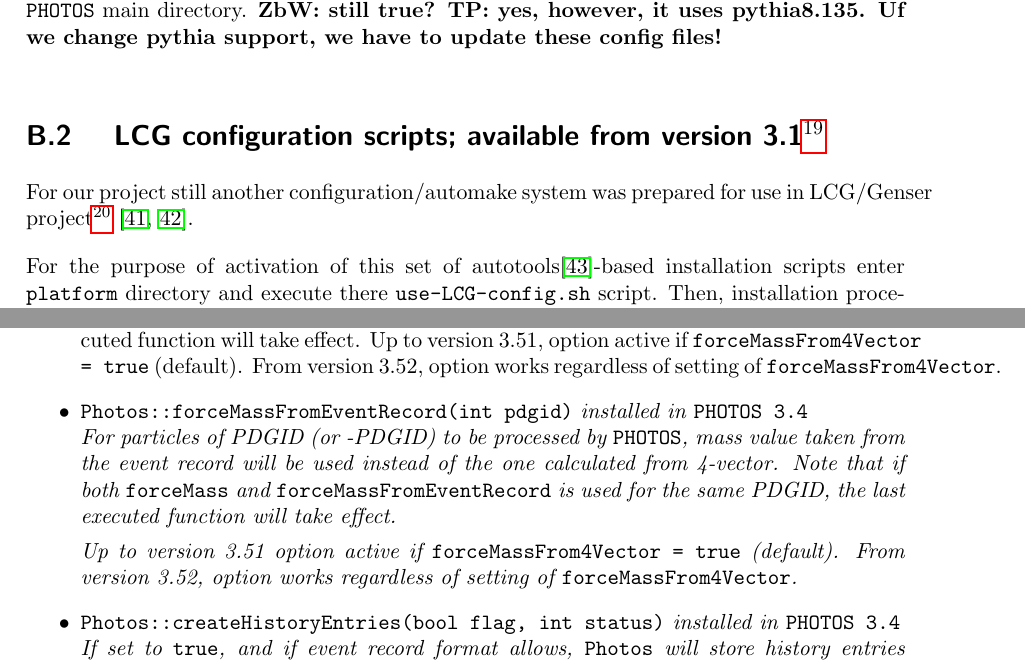
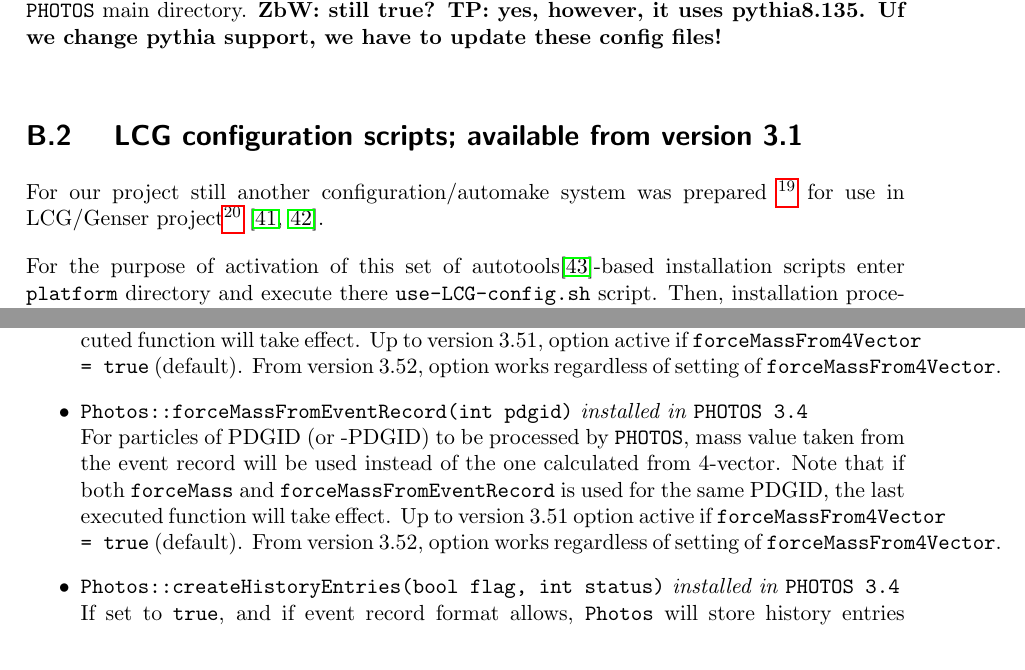
Before and after one commit to alisw/photospp, a LaTeX document (documentation/latex_documentation/Photos_interface_design.tex): two parts of pages 27 and 35 of 36, joined at a grey line, cut so that both start at the same text. Compiled offline with pdfLaTeX.

Commit message:
latex bracket fixed

```diff
--- a/documentation/latex_documentation/Photos_interface_design.tex
+++ b/documentation/latex_documentation/Photos_interface_design.tex
@@ -1211,12 +1211,12 @@ directory. To set the appropriate paths, the scripts
 {\tt ./configure}. For details see {\tt README} in the {\tt PHOTOS} main directory. {\bf ZbW: still true? TP: yes, however, it uses pythia8.135. Uf we change pythia support, we have to update these config files!}
 
 \subsection{ LCG configuration scripts; available from version 3.1%
-\footnote{12.III.2015: these scripts has not been updated to newest release and will not work! We will try to fix that soon.}
 }
 \label{sec:autotools}
 
 For our project still another configuration/automake system was
-prepared for use in LCG/Genser project\footnote{We have used the expertise and advice
+prepared \footnote{12.III.2015: these scripts has not been updated to newest release and will not work! We will try to fix that soon.}
+for use in LCG/Genser project\footnote{We have used the expertise and advice
 of Dmitri Konstantinov and Oleg Zenin in organization of configuration scripts
 for our whole distribution tar-ball as well. Thanks to this choice, we hope, our solution
  will be compatible with the ones in general use.} \cite{LCG,Kirsanov:2008zz}.
@@ -1681,12 +1681,11 @@ or are introduced for backward compatibility.
         used for the same PDGID, the last executed function will take effect.
         Up to version 3.51, option active if {\tt forceMassFrom4Vector = true} (default).
         From version 3.52, option works regardless of setting of {\tt forceMassFrom4Vector}.
-  \item {\tt Photos::forceMassFromEventRecord(int pdgid)} {\it  installed in {\tt PHOTOS 3.4} \\
+  \item {\tt Photos::forceMassFromEventRecord(int pdgid)} {\it  installed in {\tt PHOTOS 3.4}} \\
         For particles of PDGID (or -PDGID) to be  processed by {\tt PHOTOS},
         mass value taken from the event record will be used instead of the one
         calculated from 4-vector. Note that if both {\tt forceMass} and {\tt forceMassFromEventRecord} is
         used for the same PDGID, the last executed function will take effect.
-
         Up to version 3.51 option active if {\tt forceMassFrom4Vector = true} (default).
         From version 3.52, option works regardless of setting of {\tt forceMassFrom4Vector}.
   \item {\tt Photos::createHistoryEntries(bool flag, int status)} {\it  installed in {\tt PHOTOS 3.4}} \\
```
Also changed, not shown: documentation/latex_documentation/Photos_interface_design.tex (1 more changed lines).
